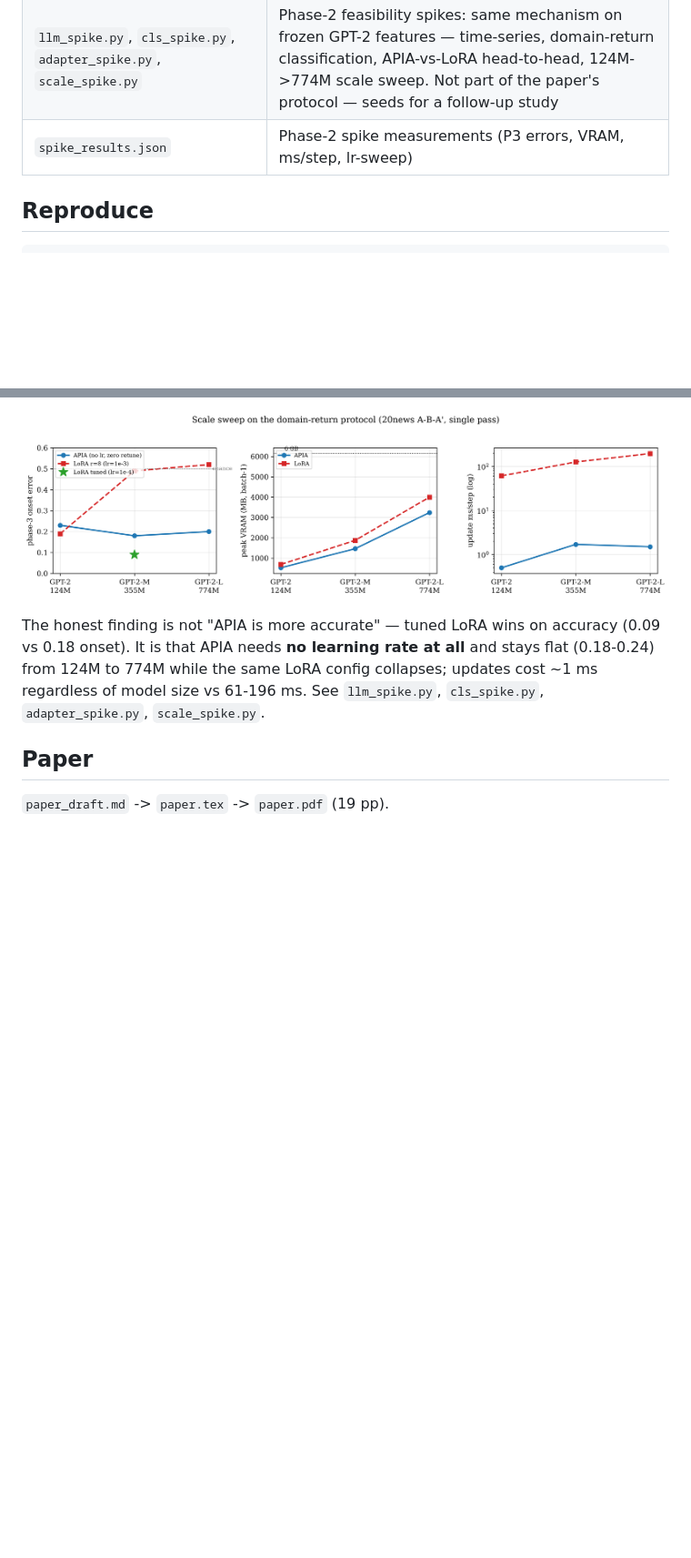
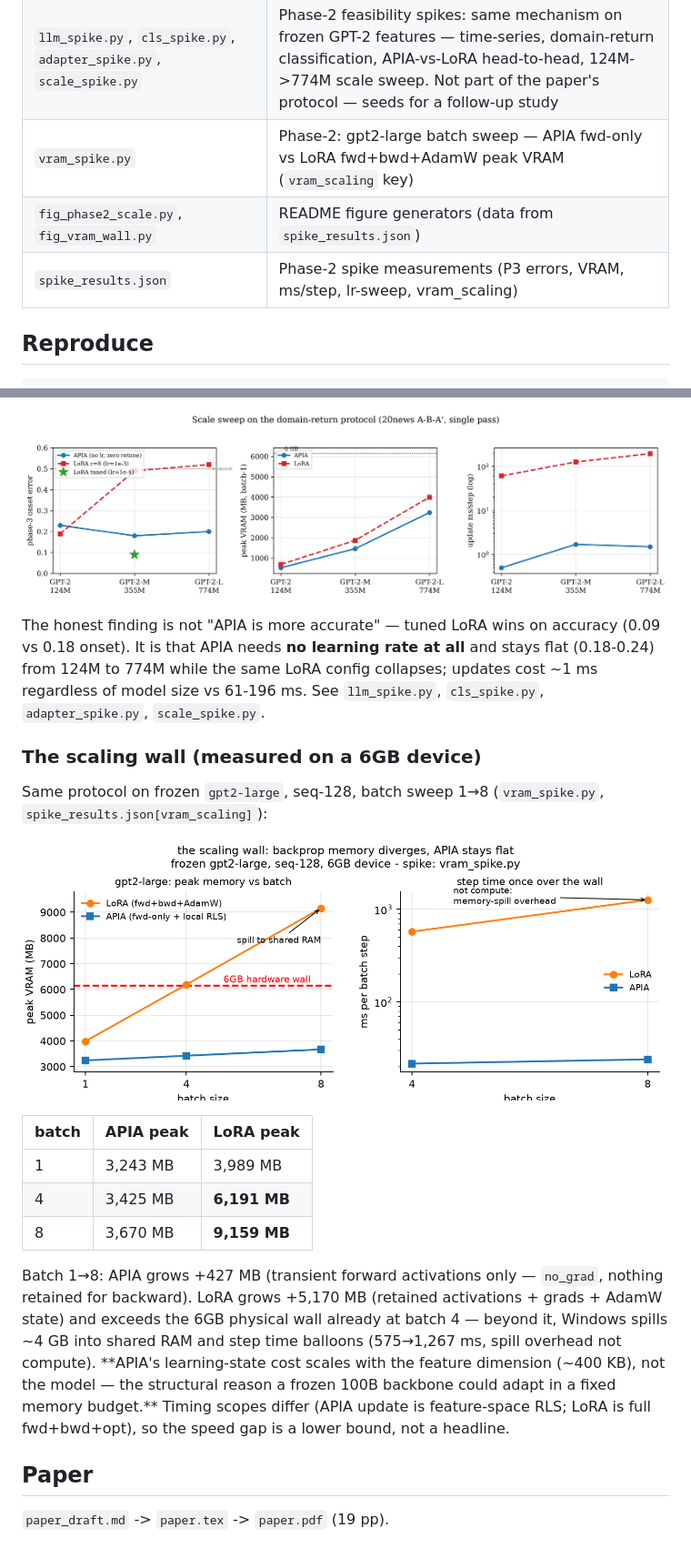
Before and after one commit to GhostPookie/contextual-consolidation-rc, a Markdown page: README.md, 2 parts joined by grey strips. Shown at 91% size. Drawn GitHub-style; pictures changed too: fig_vram_wall.png (added); blank space fills up the shorter version.

```diff
--- a/README.md
+++ b/README.md
@@ -58,7 +58,9 @@ clamp control recovers only part of the gain — slot content matters.
 | `build_tex.py`, `lint_tex.py`, `lint_pdf.py` | md->tex build + render lint |
 | `metrics.json`, `fig_data.npz`, `saturation_data.npz`, `valve_data.npz`, `clamp_control.json` | measured data (single source of truth) |
 | `llm_spike.py`, `cls_spike.py`, `adapter_spike.py`, `scale_spike.py` | Phase-2 feasibility spikes: same mechanism on frozen GPT-2 features — time-series, domain-return classification, APIA-vs-LoRA head-to-head, 124M->774M scale sweep. Not part of the paper's protocol — seeds for a follow-up study |
-| `spike_results.json` | Phase-2 spike measurements (P3 errors, VRAM, ms/step, lr-sweep) |
+| `vram_spike.py` | Phase-2: gpt2-large batch sweep — APIA fwd-only vs LoRA fwd+bwd+AdamW peak VRAM (`vram_scaling` key) |
+| `fig_phase2_scale.py`, `fig_vram_wall.py` | README figure generators (data from `spike_results.json`) |
+| `spike_results.json` | Phase-2 spike measurements (P3 errors, VRAM, ms/step, lr-sweep, vram_scaling) |
 
 ## Reproduce
 
@@ -93,6 +95,30 @@ same LoRA config collapses; updates cost ~1 ms regardless of model
 size vs 61-196 ms. See `llm_spike.py`, `cls_spike.py`,
 `adapter_spike.py`, `scale_spike.py`.
 
+### The scaling wall (measured on a 6GB device)
+
+Same protocol on frozen `gpt2-large`, seq-128, batch sweep 1→8
+(`vram_spike.py`, `spike_results.json[vram_scaling]`):
+
+![VRAM wall: LoRA spills, APIA stays flat](fig_vram_wall.png)
+
+| batch | APIA peak | LoRA peak |
+|---|---|---|
+| 1 | 3,243 MB | 3,989 MB |
+| 4 | 3,425 MB | **6,191 MB** |
+| 8 | 3,670 MB | **9,159 MB** |
+
+Batch 1→8: APIA grows +427 MB (transient forward activations only —
+`no_grad`, nothing retained for backward). LoRA grows +5,170 MB
+(retained activations + grads + AdamW state) and exceeds the 6GB
+physical wall already at batch 4 — beyond it, Windows spills ~4 GB
+into shared RAM and step time balloons (575→1,267 ms, spill overhead
+not compute). **APIA's learning-state cost scales with the feature
+dimension (~400 KB), not the model — the structural reason a frozen
+100B backbone could adapt in a fixed memory budget.** Timing scopes
+differ (APIA update is feature-space RLS; LoRA is full fwd+bwd+opt),
+so the speed gap is a lower bound, not a headline.
+
 ## Paper
 
 `paper_draft.md` -> `paper.tex` -> `paper.pdf` (19 pp).
```
Also changed, not shown: 3 other files.
